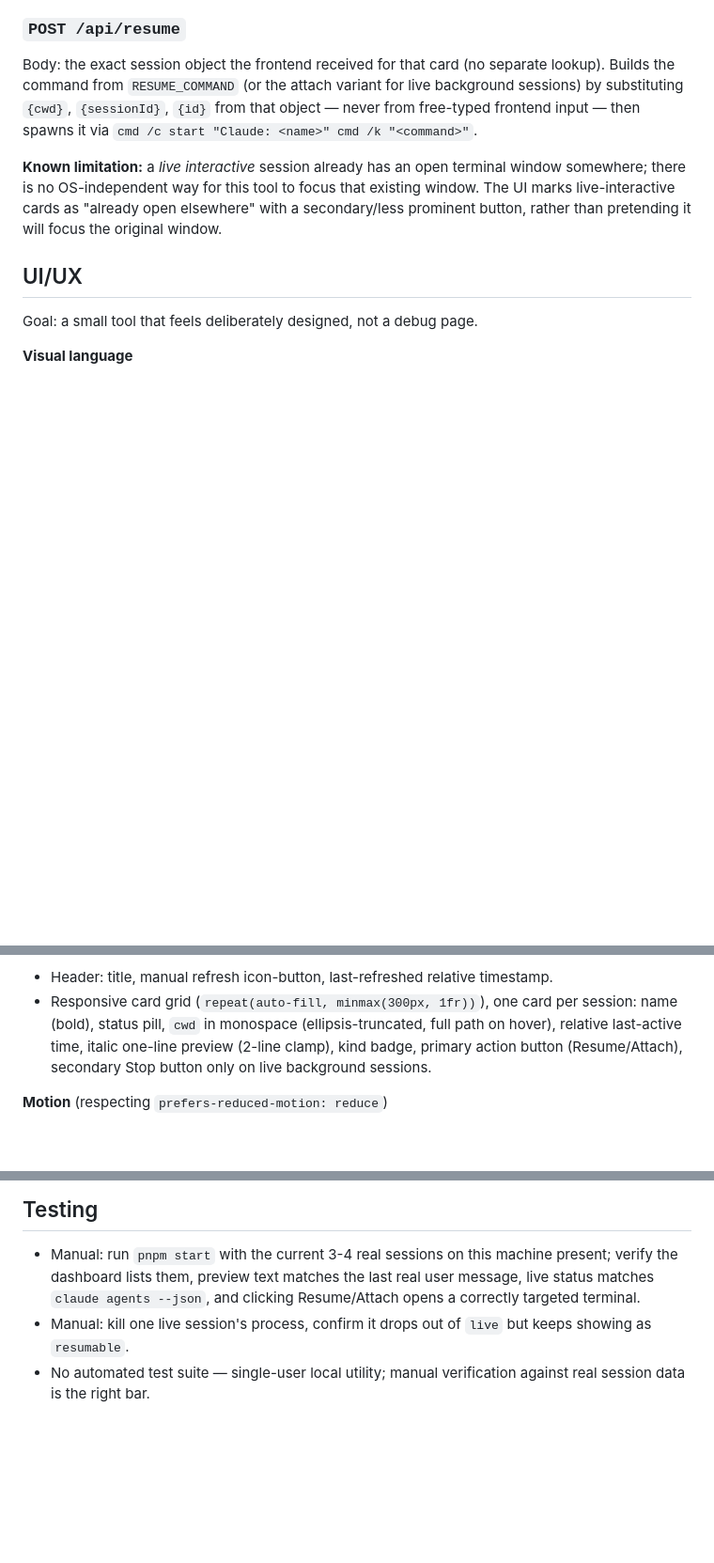
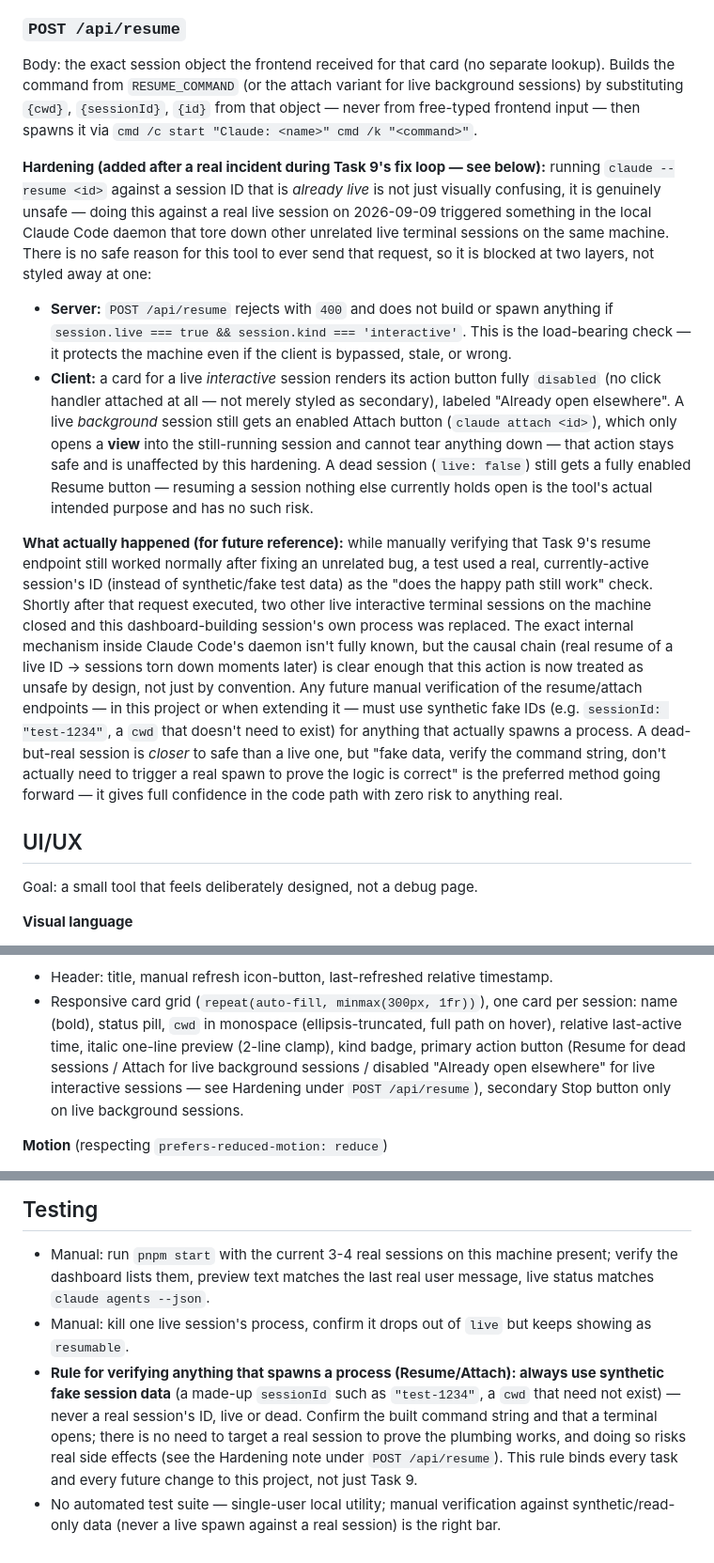
Before and after one commit to Arman-no/ResumerAgent, a Markdown page: docs/2026-09-09-session-dashboard-design.md, 3 parts joined by grey strips. Shown at 94% size. GitHub-like rendering; blank space fills up the shorter version.

Commit message:
docs: harden resume/attach safety after live-session incident
Reject resuming a session that is already live+interactive at both the
server and client layer, not just style it as secondary. Also fold in
Task 9's pending fix-loop findings (crash on malformed body, command
injection via unsanitized title, path-traversal guard, body size cap)
into the plan's reference code.

```diff
--- a/docs/2026-09-09-session-dashboard-design.md
+++ b/docs/2026-09-09-session-dashboard-design.md
@@ -135,11 +135,46 @@ attach variant for live background sessions) by substituting `{cwd}`,
 input — then spawns it via
 `cmd /c start "Claude: <name>" cmd /k "<command>"`.
 
-**Known limitation:** a *live interactive* session already has an open
-terminal window somewhere; there is no OS-independent way for this tool to
-focus that existing window. The UI marks live-interactive cards as "already
-open elsewhere" with a secondary/less prominent button, rather than
-pretending it will focus the original window.
+**Hardening (added after a real incident during Task 9's fix loop — see
+below):** running `claude --resume <id>` against a session ID that is
+*already live* is not just visually confusing, it is genuinely unsafe —
+doing this against a real live session on 2026-09-09 triggered something in
+the local Claude Code daemon that tore down other unrelated live terminal
+sessions on the same machine. There is no safe reason for this tool to ever
+send that request, so it is blocked at two layers, not styled away at one:
+
+- **Server:** `POST /api/resume` rejects with `400` and does not build or
+  spawn anything if `session.live === true && session.kind === 'interactive'`.
+  This is the load-bearing check — it protects the machine even if the
+  client is bypassed, stale, or wrong.
+- **Client:** a card for a live *interactive* session renders its action
+  button fully `disabled` (no click handler attached at all — not merely
+  styled as secondary), labeled "Already open elsewhere". A live
+  *background* session still gets an enabled Attach button (`claude attach
+  <id>`), which only opens a **view** into the still-running session and
+  cannot tear anything down — that action stays safe and is unaffected by
+  this hardening. A dead session (`live: false`) still gets a fully enabled
+  Resume button — resuming a session nothing else currently holds open is
+  the tool's actual intended purpose and has no such risk.
+
+**What actually happened (for future reference):** while manually verifying
+that Task 9's resume endpoint still worked normally after fixing an
+unrelated bug, a test used a real, currently-active session's ID (instead
+of synthetic/fake test data) as the "does the happy path still work"
+check. Shortly after that request executed, two other live interactive
+terminal sessions on the machine closed and this dashboard-building
+session's own process was replaced. The exact internal mechanism inside
+Claude Code's daemon isn't fully known, but the causal chain (real resume
+of a live ID → sessions torn down moments later) is clear enough that this
+action is now treated as unsafe by design, not just by convention. Any
+future manual verification of the resume/attach endpoints — in this
+project or when extending it — must use synthetic fake IDs
+(e.g. `sessionId: "test-1234"`, a `cwd` that doesn't need to exist) for
+anything that actually spawns a process. A dead-but-real session is
+*closer* to safe than a live one, but "fake data, verify the command
+string, don't actually need to trigger a real spawn to prove the logic is
+correct" is the preferred method going forward — it gives full confidence
+in the code path with zero risk to anything real.
 
 ## UI/UX
 
@@ -162,7 +197,10 @@ Goal: a small tool that feels deliberately designed, not a debug page.
   per session: name (bold), status pill, `cwd` in monospace
   (ellipsis-truncated, full path on hover), relative last-active time,
   italic one-line preview (2-line clamp), kind badge, primary action button
-  (Resume/Attach), secondary Stop button only on live background sessions.
+  (Resume for dead sessions / Attach for live background sessions /
+  disabled "Already open elsewhere" for live interactive sessions — see
+  Hardening under `POST /api/resume`), secondary Stop button only on live
+  background sessions.
 
 **Motion** (respecting `prefers-reduced-motion: reduce`)
 - Cards fade + slide up on load, staggered ~30ms per card.
@@ -209,9 +259,17 @@ state on refresh.
 
 - Manual: run `pnpm start` with the current 3-4 real sessions on this
   machine present; verify the dashboard lists them, preview text matches
-  the last real user message, live status matches `claude agents --json`,
-  and clicking Resume/Attach opens a correctly targeted terminal.
+  the last real user message, live status matches `claude agents --json`.
 - Manual: kill one live session's process, confirm it drops out of `live`
   but keeps showing as `resumable`.
+- **Rule for verifying anything that spawns a process (Resume/Attach):
+  always use synthetic fake session data** (a made-up `sessionId` such as
+  `"test-1234"`, a `cwd` that need not exist) — never a real session's ID,
+  live or dead. Confirm the built command string and that a terminal
+  opens; there is no need to target a real session to prove the plumbing
+  works, and doing so risks real side effects (see the Hardening note
+  under `POST /api/resume`). This rule binds every task and every future
+  change to this project, not just Task 9.
 - No automated test suite — single-user local utility; manual verification
-  against real session data is the right bar.
+  against synthetic/read-only data (never a live spawn against a real
+  session) is the right bar.
```
Also changed, not shown: other parts of docs/2026-09-09-session-dashboard-design.md (+12 -0 lines), 1 other file.
